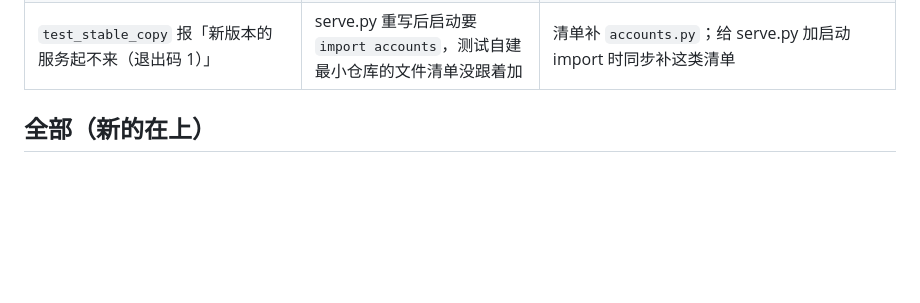
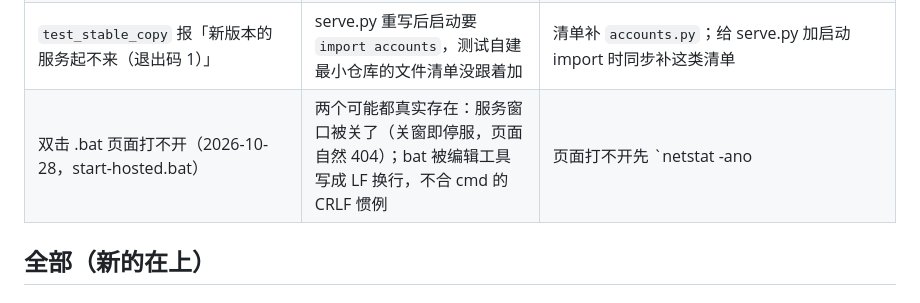
Before and after one commit to wzz427/listeningmaster, a Markdown page: docs/lessons.md, the part around the change. Rendered like a GitHub page; blank space fills up the shorter version.

Commit message:
start-hosted.bat 转 CRLF（编辑工具默认写成 LF，不合 cmd 惯例，start-player.bat 头注释早有此规）；lessons 记一条：页面打不开先查端口有没有人听、bat 一律 CRLF。owner 报本地验收页打不开（服务没在跑），已照双击方式起好验证全通（303 进播放器、library 出咖啡、音频 206）

```diff
--- a/docs/lessons.md
+++ b/docs/lessons.md
@@ -36,6 +36,7 @@
 | 百炼报找不到文件或地址无效 | 录音文件转写模型只收公网地址，不收本地路径 | 用 `dashscope.utils.oss_utils.upload_file` 传到临时存储，并加请求头 `X-DashScope-OssResourceResolve: enable` |
 | 整目录搬完家，体验版里 git 命令全报 not a git repository，`worktree list` 报 prunable | worktree 靠绝对路径互指，拷贝后两头都指旧路径 | 改写体验版 `.git` 文件指向新主仓库＋`git worktree repair`；见下面 2026-10-25 那条 |
 | `test_stable_copy` 报「新版本的服务起不来（退出码 1）」 | serve.py 重写后启动要 `import accounts`，测试自建最小仓库的文件清单没跟着加 | 清单补 `accounts.py`；给 serve.py 加启动 import 时同步补这类清单 |
+| 双击 .bat 页面打不开（2026-10-28，start-hosted.bat） | 两个可能都真实存在：服务窗口被关了（关窗即停服，页面自然 404）；bat 被编辑工具写成 LF 换行，不合 cmd 的 CRLF 惯例 | 页面打不开先 `netstat -ano | grep 8790` 看有没有人听；bat 落盘后一律转成 CRLF（`start-player.bat` 头注释早有此规） |
 
 ## 全部（新的在上）
 
```
